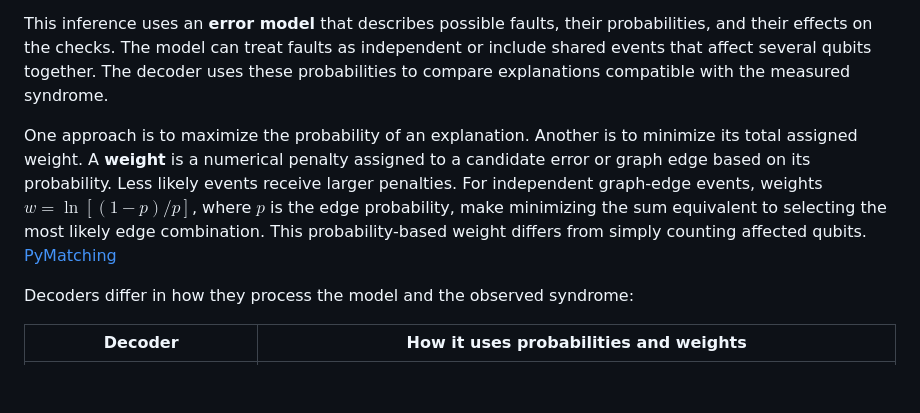
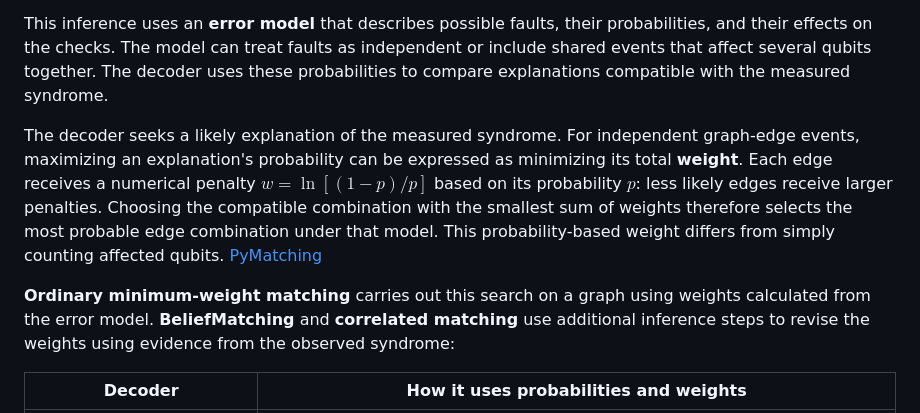
Before and after one commit to Sam-XiaoyueLi/QEC-basics, a Markdown page: qec_knowledge_base/decoders/README.md, the part around the change. Drawn GitHub-style; blank space fills up the shorter version.

Commit message:
Connect probability maximization to matching weights in overview

```diff
--- a/qec_knowledge_base/decoders/README.md
+++ b/qec_knowledge_base/decoders/README.md
@@ -8,9 +8,9 @@ A **decoder** reads the syndrome, which is the pattern of check outcomes, and su
 
 This inference uses an **error model** that describes possible faults, their probabilities, and their effects on the checks. The model can treat faults as independent or include shared events that affect several qubits together. The decoder uses these probabilities to compare explanations compatible with the measured syndrome.
 
-One approach is to maximize the probability of an explanation. Another is to minimize its total assigned weight. A **weight** is a numerical penalty assigned to a candidate error or graph edge based on its probability. Less likely events receive larger penalties. For independent graph-edge events, weights $w=\ln[(1-p)/p]$, where $p$ is the edge probability, make minimizing the sum equivalent to selecting the most likely edge combination. This probability-based weight differs from simply counting affected qubits. [PyMatching](https://github.com/oscarhiggott/PyMatching)
+The decoder seeks a likely explanation of the measured syndrome. For independent graph-edge events, maximizing an explanation's probability can be expressed as minimizing its total **weight**. Each edge receives a numerical penalty $w=\ln[(1-p)/p]$ based on its probability $p$: less likely edges receive larger penalties. Choosing the compatible combination with the smallest sum of weights therefore selects the most probable edge combination under that model. This probability-based weight differs from simply counting affected qubits. [PyMatching](https://github.com/oscarhiggott/PyMatching)
 
-Decoders differ in how they process the model and the observed syndrome:
+**Ordinary minimum-weight matching** carries out this search on a graph using weights calculated from the error model. **BeliefMatching** and **correlated matching** use additional inference steps to revise the weights using evidence from the observed syndrome:
 
 | Decoder | How it uses probabilities and weights |
 | --- | --- |
```
